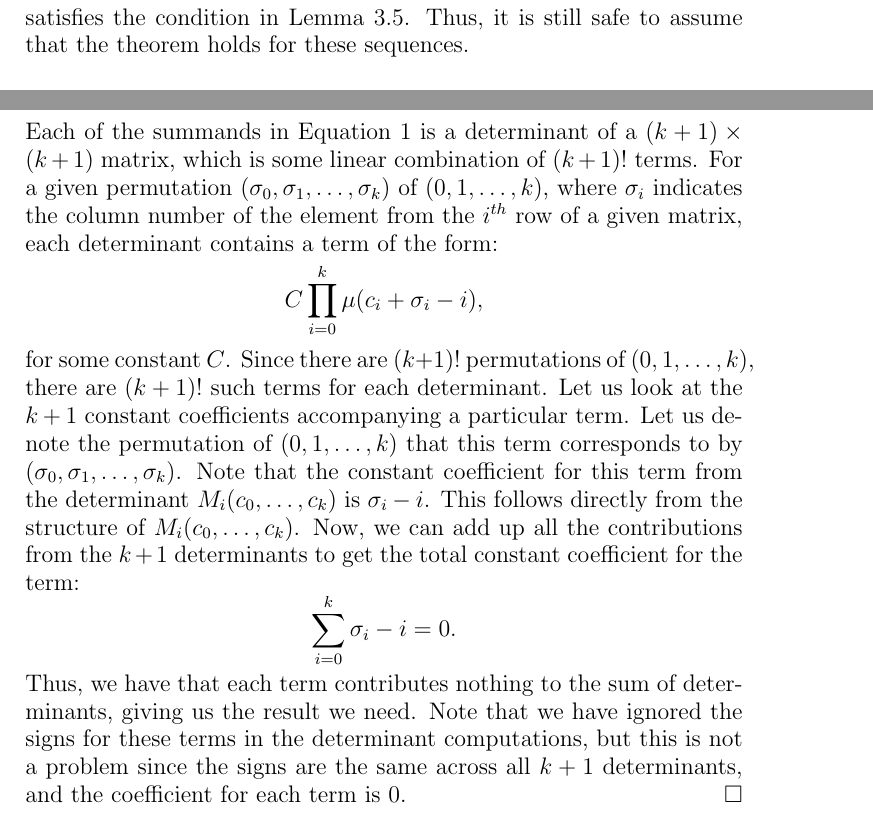
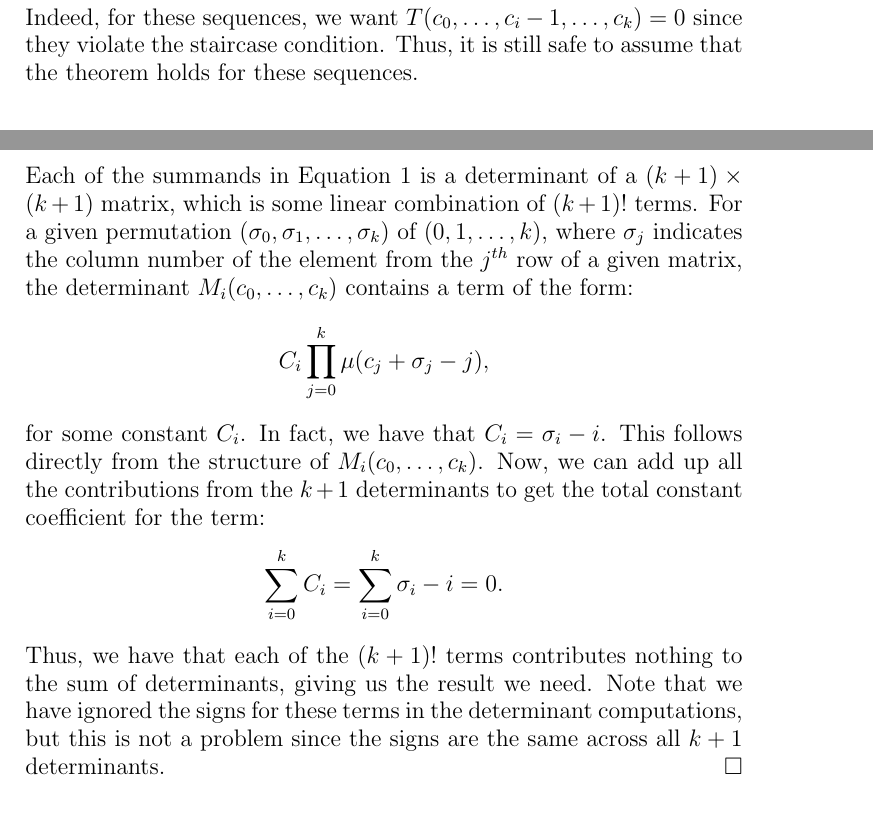
Before and after one commit to mikemeko/18.821-projects, a LaTeX paper (staircase/staircase_paper.tex): two parts of page 6 of 9, joined at a grey line, cut at the place of the change. Compiled offline with pdfLaTeX.

Commit message:
clarify main result proof a bit

```diff
--- a/staircase/staircase_paper.tex
+++ b/staircase/staircase_paper.tex
@@ -219,7 +219,7 @@ T(0,0,\dots,0) = \M(0,0,\dots,0)=\left|
 $$
 as desired. We get the last equality by observing that the determinant is of an upper-triangular matrix with diagonal terms that are all $1$.
 
-In the inductive step, we assume that the theorem holds for $T(c_0-1,c_1,...,c_k)$, $T(c_0,c_1-1,...,c_k)$, $\dots$, $T(c_0,c_1,...,c_k-1)$, and show that it also holds for $T(c_0,c_1,...,c_k)$. We have to take care here since some of these cases might not respect the condition expressed in the theorem. However, any of these sequences that violates the Theorem's condition satisfies the condition in Lemma \ref{lem:mcornercase}. Thus, it is still safe to assume that the theorem holds for these sequences.
+In the inductive step, we assume that the theorem holds for $T(c_0-1,c_1,...,c_k)$, $T(c_0,c_1-1,...,c_k)$, $\dots$, $T(c_0,c_1,...,c_k-1)$, and show that it also holds for $T(c_0,c_1,...,c_k)$. We have to take care here since some of these cases might not respect the condition expressed in the theorem (i.e. the staircase condition). However, any of these sequences that violates the Theorem's condition satisfies the condition in Lemma \ref{lem:mcornercase}. Indeed, for these sequences, we want $T(c_0, \dots, c_i - 1, \dots, c_k) = 0$ since they violate the staircase condition. Thus, it is still safe to assume that the theorem holds for these sequences.
 
 $$\begin{array}{ccl}
 T(c_0, \dots, c_k) & = & T(c_0-1, \dots, c_k) + \dots + T(c_0, \dots, c_k-1) \\
@@ -240,15 +240,15 @@ Thus, all that remains to show now is that
 \M_0(c_0,\dots,c_k) + \dots + \M_k(c_0,\dots,c_k) = 0.
 \label{eqn:sumto0}
 \end{equation}
-Each of the summands in Equation \ref{eqn:sumto0} is a determinant of a $(k+1)\times(k+1)$ matrix, which is some linear combination of $(k+1)!$ terms. For a given permutation $(\sigma_0, \sigma_1, \dots, \sigma_k)$ of $(0,1,\dots,k)$, where $\sigma_i$ indicates the column number of the element from the $i^{th}$ row of a given matrix, each determinant contains a term of the form:
+Each of the summands in Equation \ref{eqn:sumto0} is a determinant of a $(k+1)\times(k+1)$ matrix, which is some linear combination of $(k+1)!$ terms. For a given permutation $(\sigma_0, \sigma_1, \dots, \sigma_k)$ of $(0,1,\dots,k)$, where $\sigma_j$ indicates the column number of the element from the $j^{th}$ row of a given matrix, the determinant $\M_i(c_0, \dots, c_k)$ contains a term of the form:
 $$
-C \prod_{i=0}^{k}{\mu(c_i+\sigma_i-i)},
+C_i \prod_{j=0}^{k}{\mu(c_j+\sigma_j-j)},
 $$
-for some constant $C$. Since there are $(k+1)!$ permutations of $(0,1,\dots,k)$, there are $(k+1)!$ such terms for each determinant. Let us look at the $k+1$ constant coefficients accompanying a particular term. Let us denote the permutation of $(0,1,\dots,k)$ that this term corresponds to by $(\sigma_0, \sigma_1, \dots, \sigma_k)$. Note that the constant coefficient for this term from the determinant $\M_i(c_0,\dots,c_k)$ is $\sigma_i - i$. This follows directly from the structure of $\M_i(c_0,\dots,c_k)$. Now, we can add up all the contributions from the $k+1$ determinants to get the total constant coefficient for the term:
+for some constant $C_i$. In fact, we have that $C_i = \sigma_i - i$. This follows directly from the structure of $\M_i(c_0,\dots,c_k)$. Now, we can add up all the contributions from the $k+1$ determinants to get the total constant coefficient for the term:
 $$
-\sum_{i=0}^{k}{\sigma_i-i} = 0.
+\sum_{i=0}^{k}{C_i} = \sum_{i=0}^{k}{\sigma_i-i} = 0.
 $$
-Thus, we have that each term contributes nothing to the sum of determinants, giving us the result we need. Note that we have ignored the signs for these terms in the determinant computations, but this is not a problem since the signs are the same across all $k+1$ determinants, and the coefficient for each term is $0$.
+Thus, we have that each of the $(k+1)!$ terms contributes nothing to the sum of determinants, giving us the result we need. Note that we have ignored the signs for these terms in the determinant computations, but this is not a problem since the signs are the same across all $k+1$ determinants.
 \end{proof}
 
 \newsection{2-Column Staircases}{sec:twocolumn}
```
